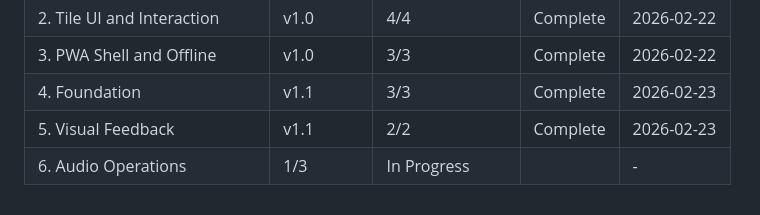
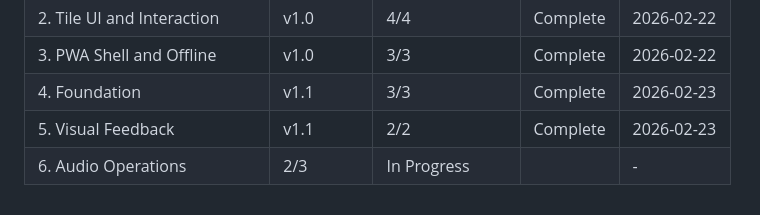
Before and after one commit to leachiM2k/soundboard, a Markdown page: .planning/ROADMAP.md, the part around the change. Drawn GitHub-style.

```diff
--- a/.planning/ROADMAP.md
+++ b/.planning/ROADMAP.md
@@ -88,4 +88,4 @@ Plans:
 | 3. PWA Shell and Offline | v1.0 | 3/3 | Complete | 2026-02-22 |
 | 4. Foundation | v1.1 | 3/3 | Complete | 2026-02-23 |
 | 5. Visual Feedback | v1.1 | 2/2 | Complete | 2026-02-23 |
-| 6. Audio Operations | 1/3 | In Progress|  | - |
+| 6. Audio Operations | 2/3 | In Progress|  | - |
```
Also changed, not shown: .planning/STATE.md (+13 -6 lines), 1 other file.
